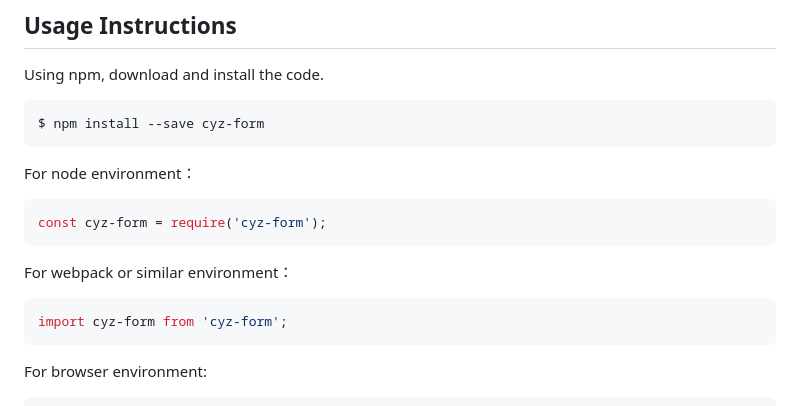
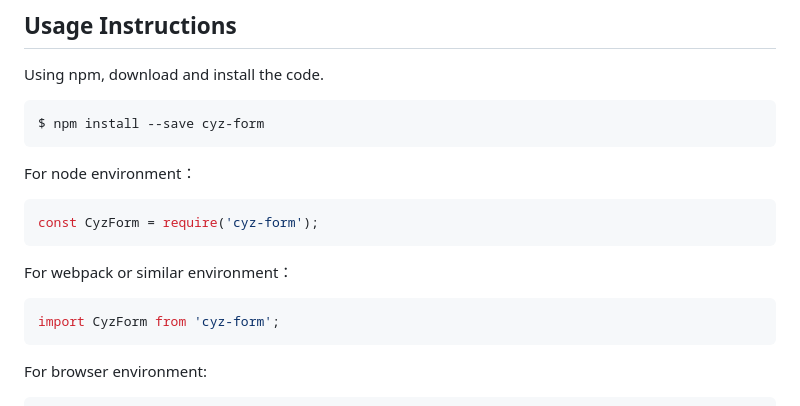
Before and after one commit to sonusindhu/cyz-form, a Markdown page: README.md, the part around the change printed below. Drawn GitHub-style.

````diff
--- a/README.md
+++ b/README.md
@@ -52,13 +52,13 @@ $ npm install --save cyz-form
 For node environment：
 
 ```js
-const cyz-form = require('cyz-form');
+const CyzForm = require('cyz-form');
 ```
 
 For webpack or similar environment：
 
 ```js
-import cyz-form from 'cyz-form';
+import CyzForm from 'cyz-form';
 ```
 
 For browser environment:
````
Also changed, not shown: other parts of README.md (+2 -2 lines).
